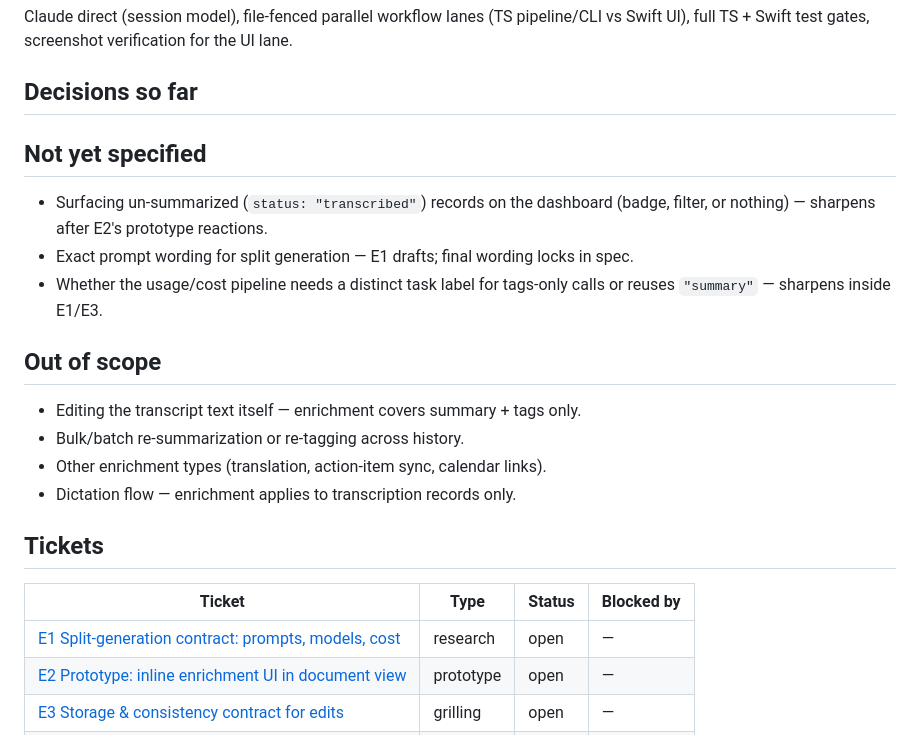
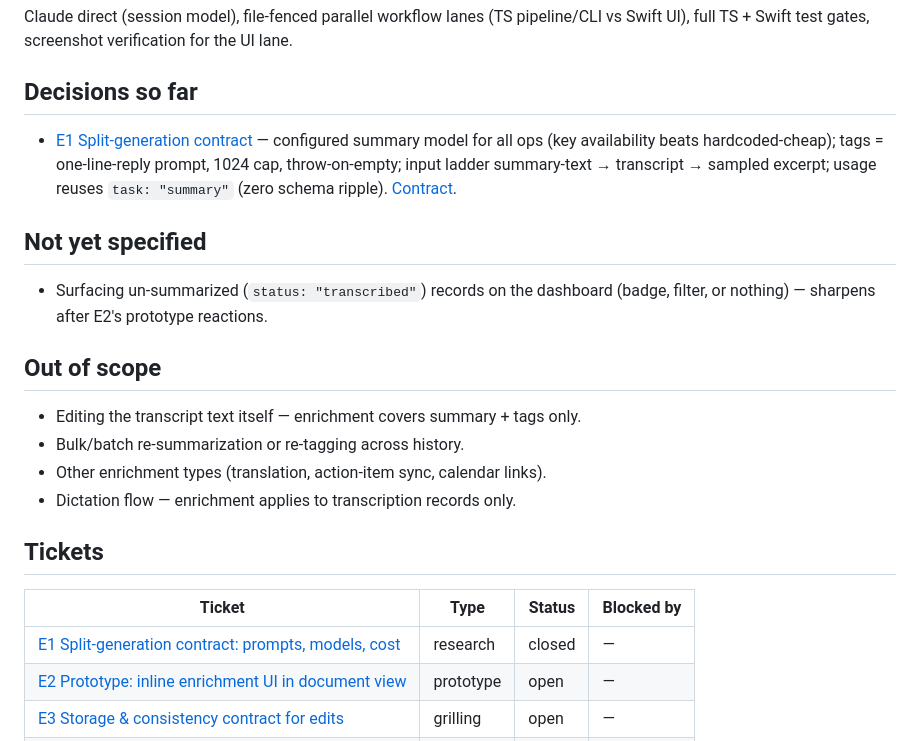
Before and after one commit to xiafawu/nota, a Markdown page: .eval-loop/transcript-enrichment/map.md, the part around the change. Drawn GitHub-style.

Commit message:
docs(enrichment): resolve E1 split-generation contract
Co-Authored-By: Claude Fable 5 <noreply@anthropic.com>

```diff
--- a/.eval-loop/transcript-enrichment/map.md
+++ b/.eval-loop/transcript-enrichment/map.md
@@ -40,13 +40,12 @@ Swift UI), full TS + Swift test gates, screenshot verification for the UI lane.
 
 <!-- one line per closed ticket; detail lives in the ticket -->
 
+- [E1 Split-generation contract](tickets/E1-split-generation.md) — configured summary model for all ops (key availability beats hardcoded-cheap); tags = one-line-reply prompt, 1024 cap, throw-on-empty; input ladder summary-text → transcript → sampled excerpt; usage reuses `task: "summary"` (zero schema ripple). [Contract](assets/E1-contract.md).
+
 ## Not yet specified
 
 - Surfacing un-summarized (`status: "transcribed"`) records on the dashboard (badge,
   filter, or nothing) — sharpens after E2's prototype reactions.
-- Exact prompt wording for split generation — E1 drafts; final wording locks in spec.
-- Whether the usage/cost pipeline needs a distinct task label for tags-only calls or
-  reuses `"summary"` — sharpens inside E1/E3.
 
 ## Out of scope
 
@@ -59,7 +58,7 @@ Swift UI), full TS + Swift test gates, screenshot verification for the UI lane.
 
 | Ticket | Type | Status | Blocked by |
 |---|---|---|---|
-| [E1 Split-generation contract: prompts, models, cost](tickets/E1-split-generation.md) | research | open | — |
+| [E1 Split-generation contract: prompts, models, cost](tickets/E1-split-generation.md) | research | closed | — |
 | [E2 Prototype: inline enrichment UI in document view](tickets/E2-ui-prototype.md) | prototype | open | — |
 | [E3 Storage & consistency contract for edits](tickets/E3-storage-contract.md) | grilling | open | — |
 | [E4 Assemble enrichment spec](tickets/E4-assemble-spec.md) | task | open | E1, E2, E3 |
```
Also changed, not shown: 2 other files.
